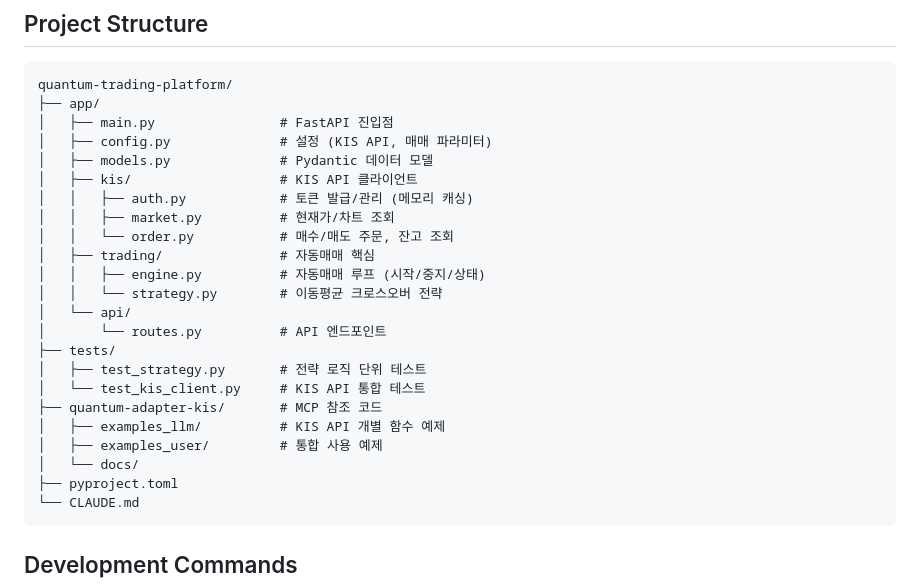
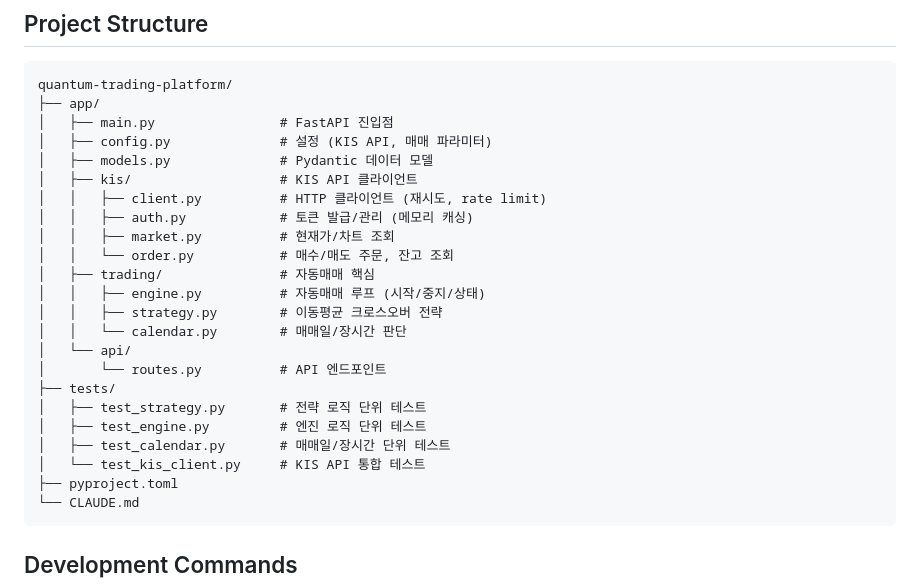
Before and after one commit to seonghyeoklee/quantum-trading-platform, a Markdown page: CLAUDE.md, the part around the change. Drawn GitHub-style.

Commit message:
docs: CLAUDE.md 프로젝트 구조 최신화
- 삭제된 quantum-adapter-kis 디렉토리 제거
- 누락된 파일 추가: client.py, calendar.py, test_engine.py, test_calendar.py

Co-Authored-By: Claude Opus 4.6 <noreply@anthropic.com>

````diff
--- a/CLAUDE.md
+++ b/CLAUDE.md
@@ -23,21 +23,21 @@ quantum-trading-platform/
 │   ├── config.py              # 설정 (KIS API, 매매 파라미터)
 │   ├── models.py              # Pydantic 데이터 모델
 │   ├── kis/                   # KIS API 클라이언트
+│   │   ├── client.py          # HTTP 클라이언트 (재시도, rate limit)
 │   │   ├── auth.py            # 토큰 발급/관리 (메모리 캐싱)
 │   │   ├── market.py          # 현재가/차트 조회
 │   │   └── order.py           # 매수/매도 주문, 잔고 조회
 │   ├── trading/               # 자동매매 핵심
 │   │   ├── engine.py          # 자동매매 루프 (시작/중지/상태)
-│   │   └── strategy.py        # 이동평균 크로스오버 전략
+│   │   ├── strategy.py        # 이동평균 크로스오버 전략
+│   │   └── calendar.py        # 매매일/장시간 판단
 │   └── api/
 │       └── routes.py          # API 엔드포인트
 ├── tests/
 │   ├── test_strategy.py       # 전략 로직 단위 테스트
+│   ├── test_engine.py         # 엔진 로직 단위 테스트
+│   ├── test_calendar.py       # 매매일/장시간 단위 테스트
 │   └── test_kis_client.py     # KIS API 통합 테스트
-├── quantum-adapter-kis/       # MCP 참조 코드
-│   ├── examples_llm/          # KIS API 개별 함수 예제
-│   ├── examples_user/         # 통합 사용 예제
-│   └── docs/
 ├── pyproject.toml
 └── CLAUDE.md
 ```
````
